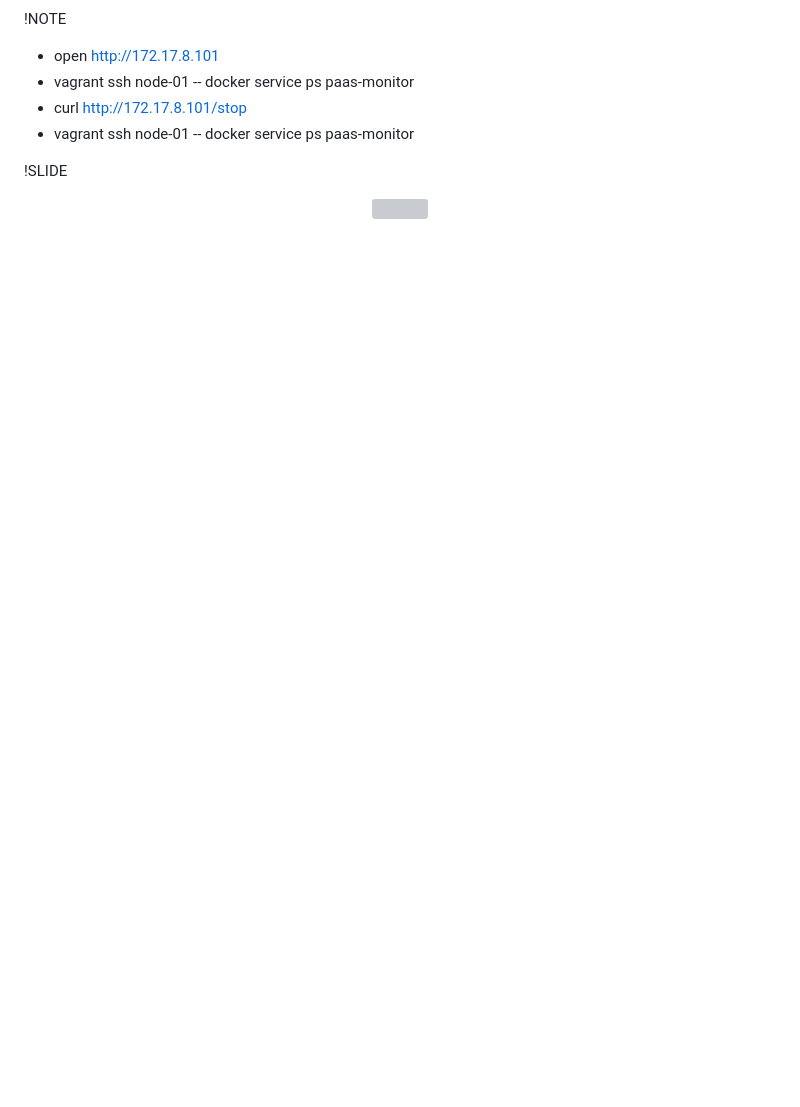
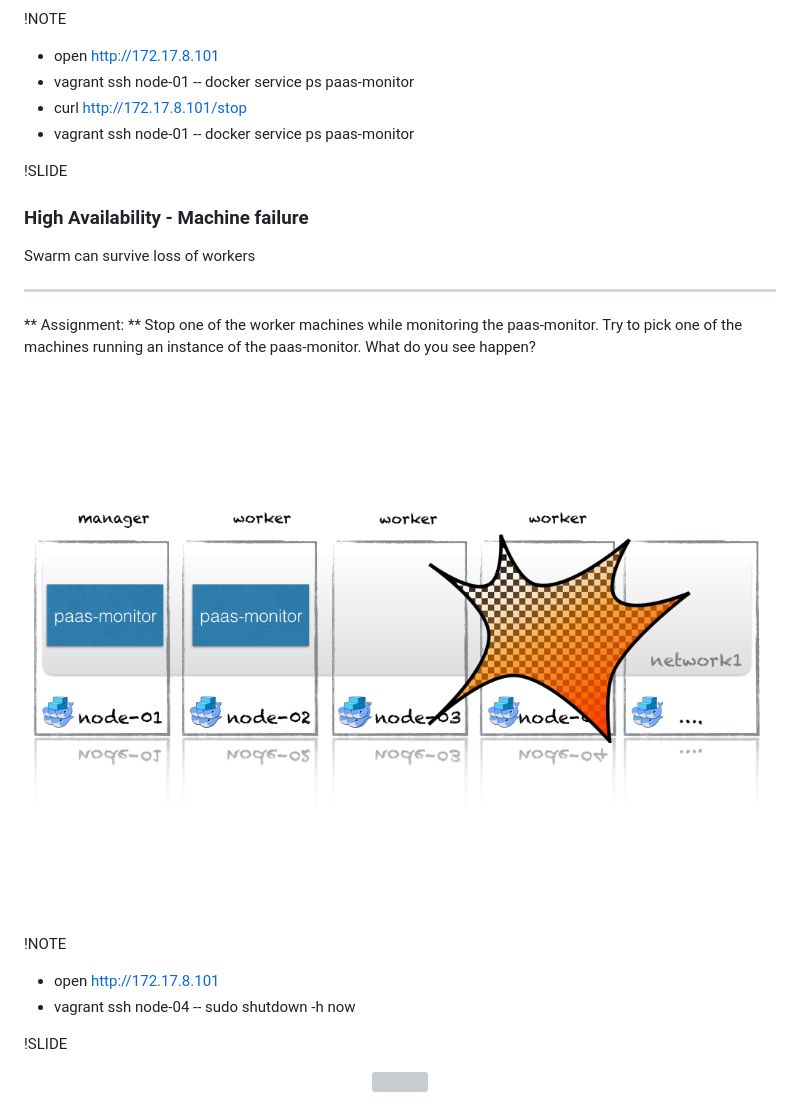
Before and after one commit to xebia/workshop-docker-swarm, a Markdown page: slides.md, the part around the change. Drawn GitHub-style; pictures changed too: img/swarm-machine-failure.png (added); blank space fills up the shorter version; grey boxes are pictures that could not be loaded.

Commit message:
added machine failure

```diff
--- a/slides.md
+++ b/slides.md
@@ -303,4 +303,20 @@ Stop one of the paas-monitor instances. What do you see happen?
 - vagrant ssh node-01 -- docker service ps paas-monitor
 
 !SLIDE
+### High Availability - Machine failure
+<p style="font-size: 80%">
+Swarm can survive loss of workers
+</p><hr/><p style="font-size: 80%">
+** Assignment: **
+Stop one of the worker machines while monitoring the paas-monitor. Try to pick one of the machines running an instance of the paas-monitor. What do you see happen?
+
+<img size="50%" src="img/swarm-machine-failure.png" style="border: none; background: none; box-shadow: none;"/>
+</p>
+
+
+!NOTE
+- open http://172.17.8.101
+- vagrant ssh node-04 -- sudo shutdown -h now
+
+!SLIDE
 <center><div style="width: 80%; height: auto;"><img src="img/xebia.svg"/></div></center>
```
